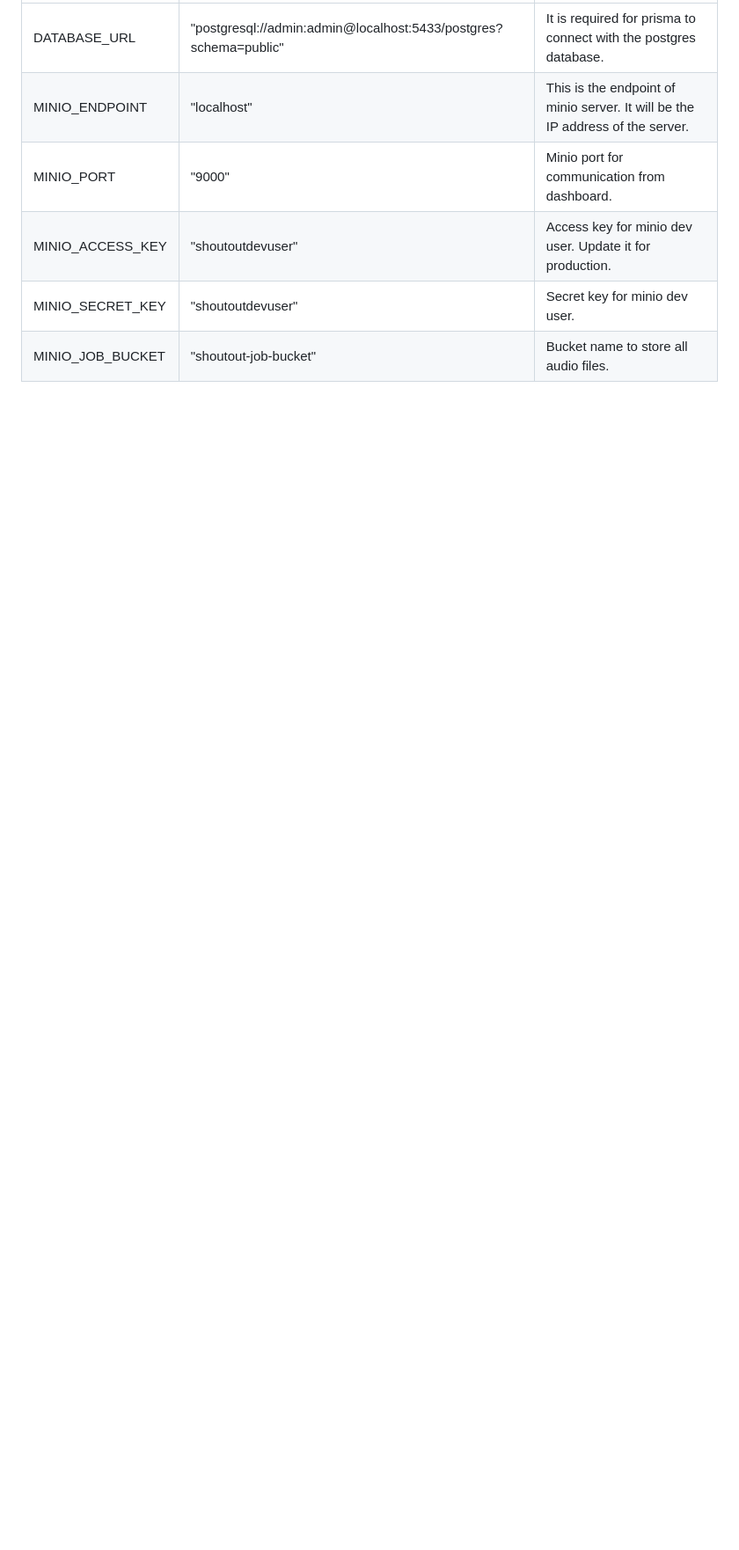
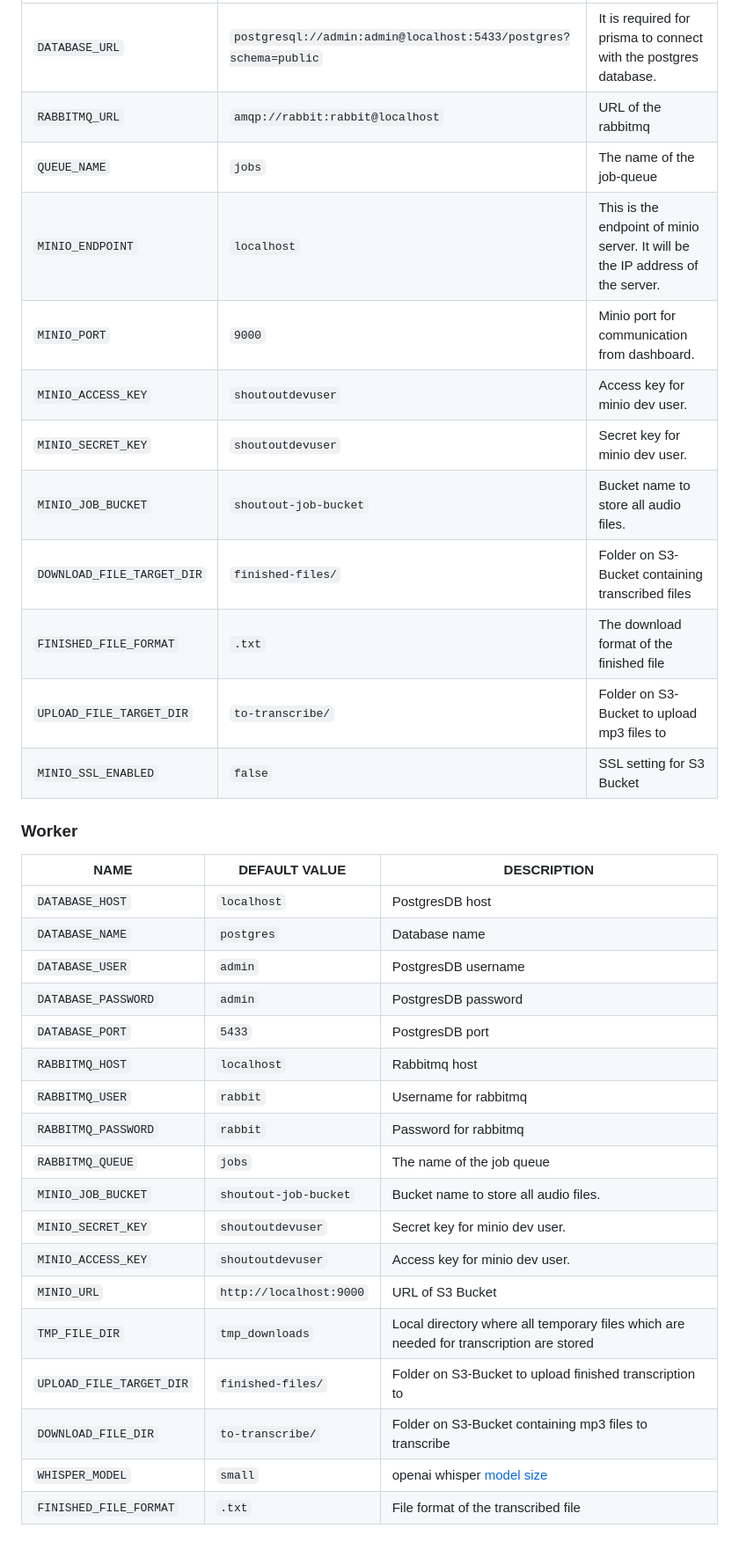
Before and after one commit to RWTH-TIME/shoutout, a Markdown page: README.md, the part around one of its changes. Shown at 88% size. GitHub-like rendering; blank space fills up the shorter version.

```diff
--- a/README.md
+++ b/README.md
@@ -73,7 +81,36 @@ Open [http://localhost:3000](http://localhost:3000)
 | ----------------------------- | ---------------------------------------------------------------------- | --------------------------------------------------------------------------------------------- |
-| DATABASE_URL | "postgresql://admin:admin@localhost:5433/postgres?schema=public" | It is required for prisma to connect with the postgres database. |
-| MINIO_ENDPOINT | "localhost" | This is the endpoint of minio server. It will be the IP address of the server. |
-| MINIO_PORT | "9000" | Minio port for communication from dashboard. |
-| MINIO_ACCESS_KEY | "shoutoutdevuser" | Access key for minio dev user. Update it for production. |
-| MINIO_SECRET_KEY | "shoutoutdevuser" | Secret key for minio dev user. |
-| MINIO_JOB_BUCKET | "shoutout-job-bucket" | Bucket name to store all audio files.   |
+| `DATABASE_URL` | `postgresql://admin:admin@localhost:5433/postgres?schema=public` | It is required for prisma to connect with the postgres database. |
+| `RABBITMQ_URL` | `amqp://rabbit:rabbit@localhost` | URL of the rabbitmq |
+| `QUEUE_NAME` | `jobs` | The name of the job-queue |
+| `MINIO_ENDPOINT` | `localhost` | This is the endpoint of minio server. It will be the IP address of the server. |
+| `MINIO_PORT` | `9000` | Minio port for communication from dashboard. |
+| `MINIO_ACCESS_KEY` | `shoutoutdevuser` | Access key for minio dev user. |
+| `MINIO_SECRET_KEY` | `shoutoutdevuser` | Secret key for minio dev user. |
+| `MINIO_JOB_BUCKET` | `shoutout-job-bucket` | Bucket name to store all audio files. |
+| `DOWNLOAD_FILE_TARGET_DIR` | `finished-files/` | Folder on S3-Bucket containing transcribed files |
+| `FINISHED_FILE_FORMAT` | `.txt` | The download format of the finished file |
+| `UPLOAD_FILE_TARGET_DIR` | `to-transcribe/` | Folder on S3-Bucket to upload mp3 files to |
+| `MINIO_SSL_ENABLED` | `false` | SSL setting for S3 Bucket |
+
+### Worker
+
+| NAME | DEFAULT VALUE | DESCRIPTION |
+| ----------------------------- | ---------------------------------------------------------------------- | --------------------------------------------------------------------------------------------- |
+| `DATABASE_HOST` | `localhost` | PostgresDB host |
+| `DATABASE_NAME` | `postgres` | Database name |
+| `DATABASE_USER` | `admin` | PostgresDB username |
+| `DATABASE_PASSWORD` | `admin` | PostgresDB password |
+| `DATABASE_PORT` | `5433` | PostgresDB port|
+| `RABBITMQ_HOST` | `localhost` | Rabbitmq host |
+| `RABBITMQ_USER` | `rabbit` | Username for rabbitmq |
+| `RABBITMQ_PASSWORD` | `rabbit` | Password for rabbitmq |
+| `RABBITMQ_QUEUE` | `jobs` | The name of the job queue |
+| `MINIO_JOB_BUCKET` | `shoutout-job-bucket` | Bucket name to store all audio files. |
+| `MINIO_SECRET_KEY` | `shoutoutdevuser` | Secret key for minio dev user. |
+| `MINIO_ACCESS_KEY` | `shoutoutdevuser` | Access key for minio dev user. |
+| `MINIO_URL` | `http://localhost:9000` | URL of S3 Bucket |
+| `TMP_FILE_DIR` | `tmp_downloads` | Local directory where all temporary files which are needed for transcription are stored |
+| `UPLOAD_FILE_TARGET_DIR` | `finished-files/` | Folder on S3-Bucket to upload finished transcription to |
+| `DOWNLOAD_FILE_DIR` | `to-transcribe/` | Folder on S3-Bucket containing mp3 files to transcribe |
+| `WHISPER_MODEL` | `small` | openai whisper [model size](https://github.com/openai/whisper#available-models-and-languages) |
+| `FINISHED_FILE_FORMAT` | `.txt` | File format of the transcribed file |
```
Also changed, not shown: other parts of README.md (+43 -35 lines), .assets/arch.png.
